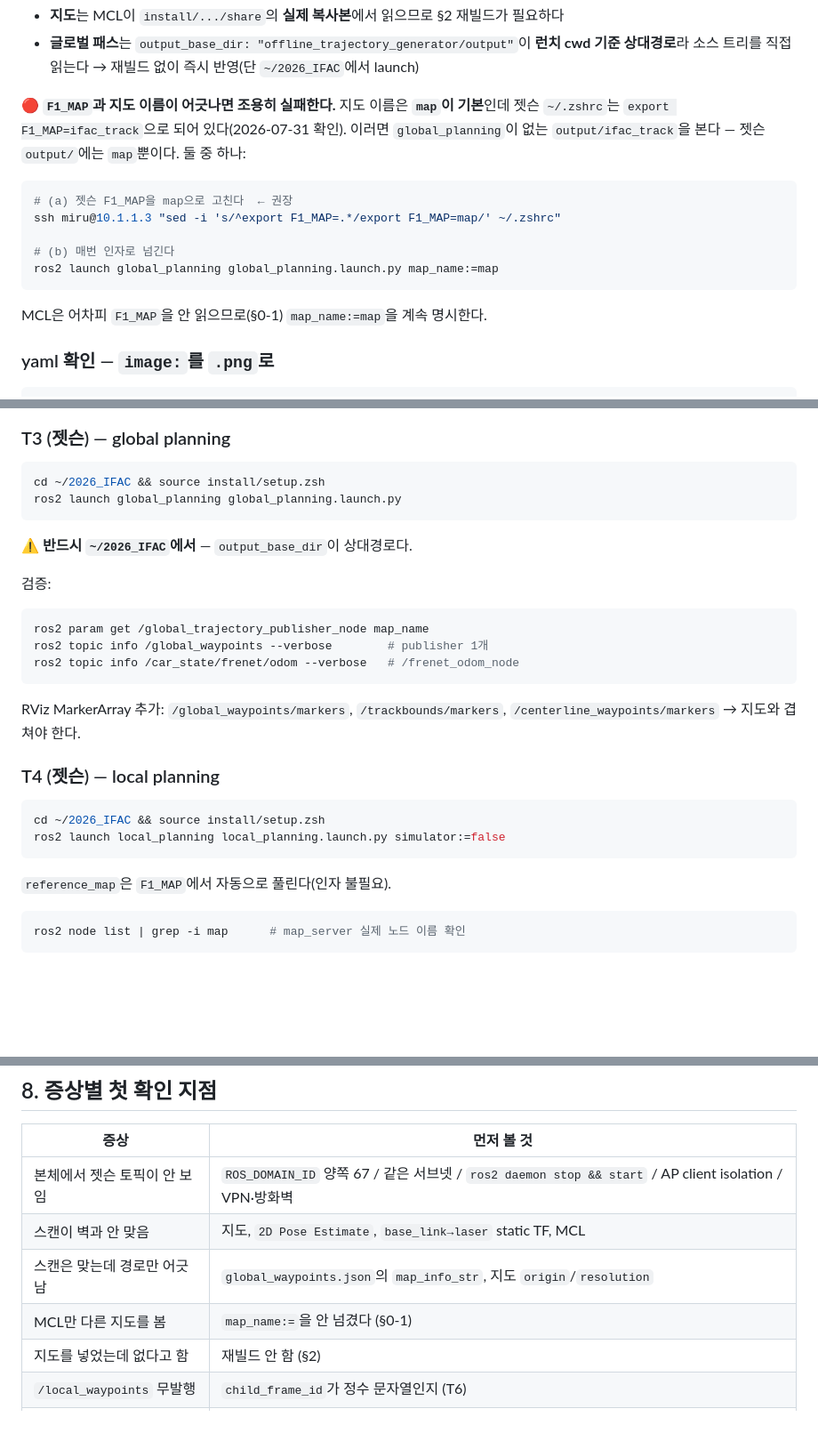
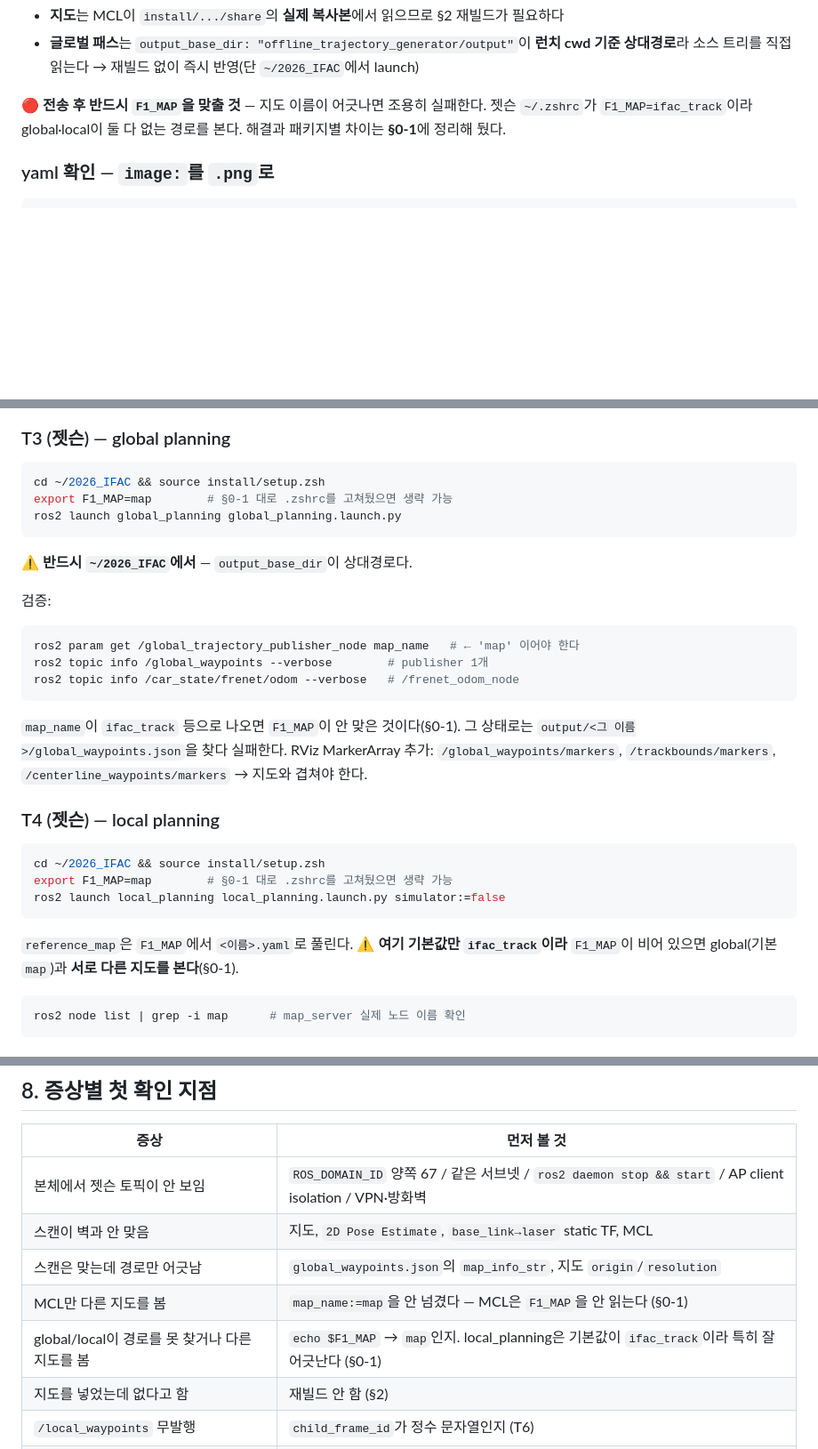
Before and after one commit to tenmeneat/F1-tenth_control, a Markdown page: LAUNCH_FULLSTACK.md, 3 parts joined by grey strips. Shown at 89% size. GitHub-like rendering; blank space fills up the shorter version.

````diff
--- a/LAUNCH_FULLSTACK.md
+++ b/LAUNCH_FULLSTACK.md
@@ -168,17 +202,9 @@ scp -r ~/2026_IFAC/offline_trajectory_generator/output/map \
 - **글로벌 패스**는 `output_base_dir: "offline_trajectory_generator/output"`이 **런치 cwd 기준
   상대경로**라 소스 트리를 직접 읽는다 → 재빌드 없이 즉시 반영(단 `~/2026_IFAC`에서 launch)
 
-🔴 **`F1_MAP`과 지도 이름이 어긋나면 조용히 실패한다.** 지도 이름은 **`map`이 기본**인데
-젯슨 `~/.zshrc`는 `export F1_MAP=ifac_track`으로 되어 있다(2026-07-31 확인). 이러면
-`global_planning`이 없는 `output/ifac_track`을 본다 — 젯슨 `output/`에는 `map`뿐이다. 둘 중 하나:
-```bash
-# (a) 젯슨 F1_MAP을 map으로 고친다  ← 권장
-ssh miru@10.1.1.3 "sed -i 's/^export F1_MAP=.*/export F1_MAP=map/' ~/.zshrc"
-
-# (b) 매번 인자로 넘긴다
-ros2 launch global_planning global_planning.launch.py map_name:=map
-```
-MCL은 어차피 `F1_MAP`을 안 읽으므로(§0-1) `map_name:=map`을 계속 명시한다.
+🔴 **전송 후 반드시 `F1_MAP`을 맞출 것** — 지도 이름이 어긋나면 조용히 실패한다.
+젯슨 `~/.zshrc`가 `F1_MAP=ifac_track`이라 global·local이 둘 다 없는 경로를 본다.
+해결과 패키지별 차이는 **§0-1**에 정리해 뒀다.
 
 ### yaml 확인 — `image:`를 `.png`로
 ```yaml
@@ -294,16 +322,19 @@ Fixed Frame `map` / Map `/map` / LaserScan `/scan` / Odometry `/pf/pose/odom` /
 ### T3 (젯슨) — global planning
 ```bash
 cd ~/2026_IFAC && source install/setup.zsh
+export F1_MAP=map        # §0-1 대로 .zshrc를 고쳐뒀으면 생략 가능
 ros2 launch global_planning global_planning.launch.py
 ```
 ⚠️ **반드시 `~/2026_IFAC`에서** — `output_base_dir`이 상대경로다.
 
 검증:
 ```bash
-ros2 param get /global_trajectory_publisher_node map_name
+ros2 param get /global_trajectory_publisher_node map_name   # ← 'map' 이어야 한다
 ros2 topic info /global_waypoints --verbose        # publisher 1개
 ros2 topic info /car_state/frenet/odom --verbose   # /frenet_odom_node
 ```
+`map_name`이 `ifac_track` 등으로 나오면 `F1_MAP`이 안 맞은 것이다(§0-1).
+그 상태로는 `output/<그 이름>/global_waypoints.json`을 찾다 실패한다.
 RViz MarkerArray 추가: `/global_waypoints/markers`, `/trackbounds/markers`, `/centerline_waypoints/markers` → 지도와 겹쳐야 한다.
 
 
@@ -311,9 +342,11 @@ RViz MarkerArray 추가: `/global_waypoints/markers`, `/trackbounds/markers`, `/
 ### T4 (젯슨) — local planning
 ```bash
 cd ~/2026_IFAC && source install/setup.zsh
+export F1_MAP=map        # §0-1 대로 .zshrc를 고쳐뒀으면 생략 가능
 ros2 launch local_planning local_planning.launch.py simulator:=false
 ```
-`reference_map`은 `F1_MAP`에서 자동으로 풀린다(인자 불필요).
+`reference_map`은 `F1_MAP`에서 `<이름>.yaml`로 풀린다. ⚠️ **여기 기본값만 `ifac_track`이라**
+`F1_MAP`이 비어 있으면 global(기본 `map`)과 **서로 다른 지도를 본다**(§0-1).
 ```bash
 ros2 node list | grep -i map      # map_server 실제 노드 이름 확인
 ```
@@ -496,7 +529,8 @@ export ROS_SUPER_CLIENT=true     # ros2 topic list 열거까지 하려면
 | 본체에서 젯슨 토픽이 안 보임 | `ROS_DOMAIN_ID` 양쪽 67 / 같은 서브넷 / `ros2 daemon stop && start` / AP client isolation / VPN·방화벽 |
 | 스캔이 벽과 안 맞음 | 지도, `2D Pose Estimate`, `base_link→laser` static TF, MCL |
 | 스캔은 맞는데 경로만 어긋남 | `global_waypoints.json`의 `map_info_str`, 지도 `origin`/`resolution` |
-| MCL만 다른 지도를 봄 | `map_name:=`을 안 넘겼다 (§0-1) |
+| MCL만 다른 지도를 봄 | `map_name:=map`을 안 넘겼다 — MCL은 `F1_MAP`을 안 읽는다 (§0-1) |
+| global/local이 경로를 못 찾거나 다른 지도를 봄 | `echo $F1_MAP` → `map`인지. local_planning은 기본값이 `ifac_track`이라 특히 잘 어긋난다 (§0-1) |
 | 지도를 넣었는데 없다고 함 | 재빌드 안 함 (§2) |
 | `/local_waypoints` 무발행 | `child_frame_id`가 정수 문자열인지 (T6) |
 | `/joy` 무발행 | F710 절전 — 로지텍 버튼. `input` 그룹은 새 로그인 세션에만 적용 |
````
Also changed, not shown: other parts of LAUNCH_FULLSTACK.md (+40 -4 lines).
